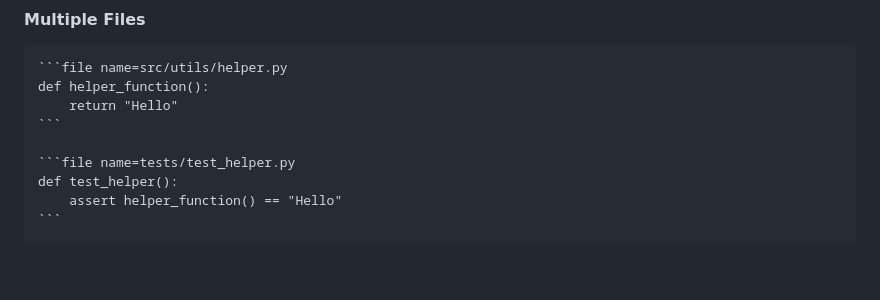
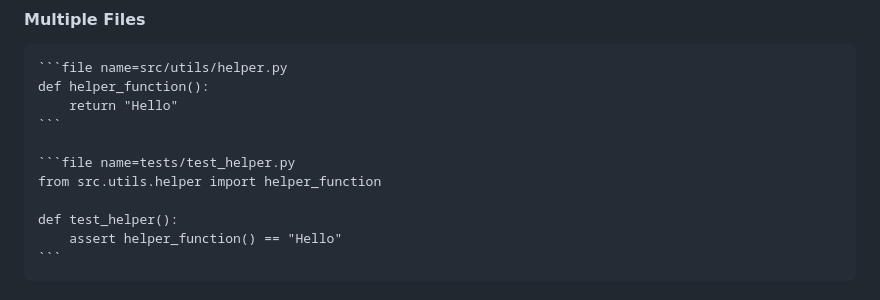
Before and after one commit to koki-187/TERASS-ADVISER, a Markdown page: docs/COMMIT_FROM_ISSUE_WORKFLOW.md, the part around the change. Drawn GitHub-style; blank space fills up the shorter version.

Commit message:
Fix import in documentation example
Co-authored-by: koki-187 <217875865+koki-187@users.noreply.github.com>

````diff
--- a/docs/COMMIT_FROM_ISSUE_WORKFLOW.md
+++ b/docs/COMMIT_FROM_ISSUE_WORKFLOW.md
@@ -57,6 +57,8 @@ def helper_function():
 ```
 
 ```file name=tests/test_helper.py
+from src.utils.helper import helper_function
+
 def test_helper():
     assert helper_function() == "Hello"
 ```
````
